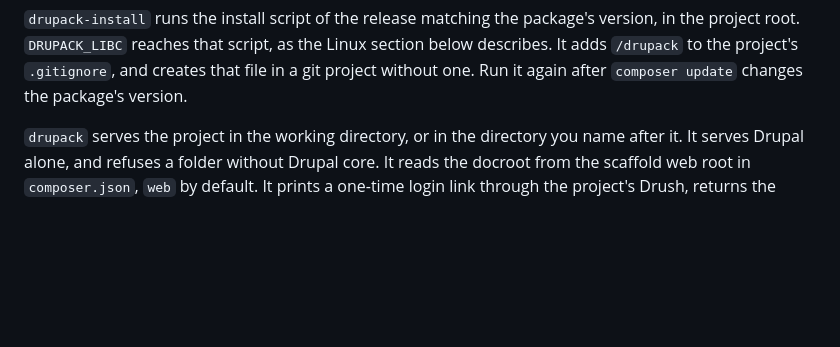
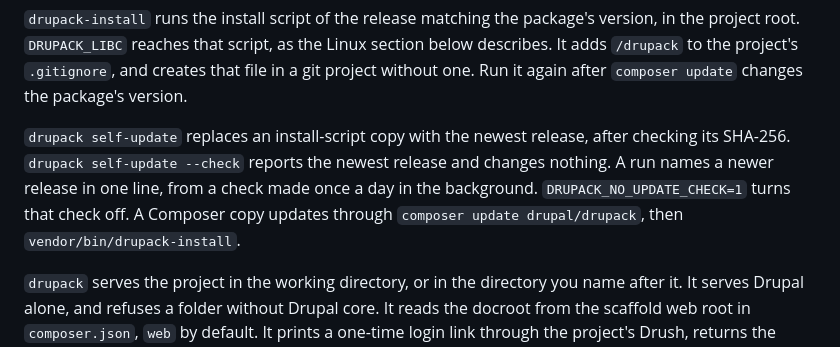
Before and after one commit to tresbientech/drupack, a Markdown page: README.md, the part around the change. GitHub-like rendering; blank space fills up the shorter version.

Commit message:
name self-update in the README

````diff
--- a/README.md
+++ b/README.md
@@ -35,6 +35,8 @@ vendor/bin/drupack-install
 ```
 
 `drupack-install` runs the install script of the release matching the package's version, in the project root. `DRUPACK_LIBC` reaches that script, as the Linux section below describes. It adds `/drupack` to the project's `.gitignore`, and creates that file in a git project without one. Run it again after `composer update` changes the package's version.
+
+`drupack self-update` replaces an install-script copy with the newest release, after checking its SHA-256. `drupack self-update --check` reports the newest release and changes nothing. A run names a newer release in one line, from a check made once a day in the background. `DRUPACK_NO_UPDATE_CHECK=1` turns that check off. A Composer copy updates through `composer update drupal/drupack`, then `vendor/bin/drupack-install`.
 
 `drupack` serves the project in the working directory, or in the directory you name after it. It serves Drupal alone, and refuses a folder without Drupal core. It reads the docroot from the scaffold web root in `composer.json`, `web` by default. It prints a one-time login link through the project's Drush, returns the prompt once the project answers on `http://127.0.0.1:8888`, and keeps serving in the background. `drupack stop` ends it, and `--foreground` serves in the terminal instead. A project without Drush serves with no link. `--listen IP:PORT` picks another address.
 
````
